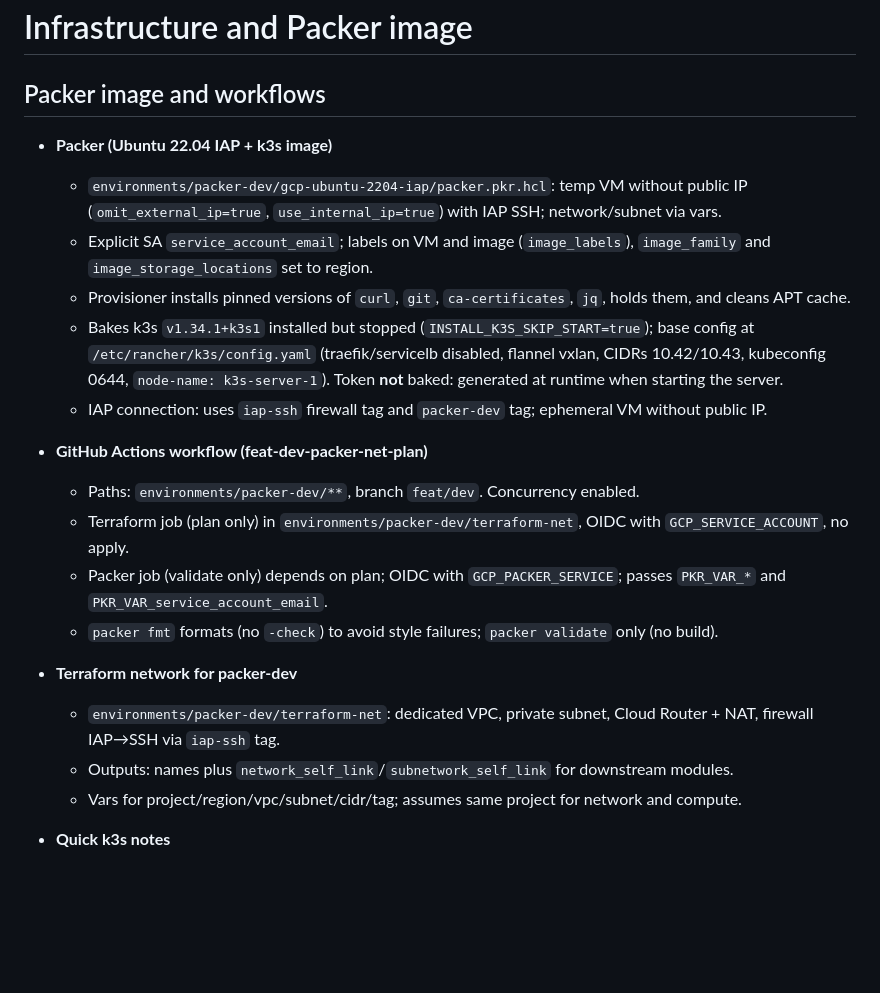
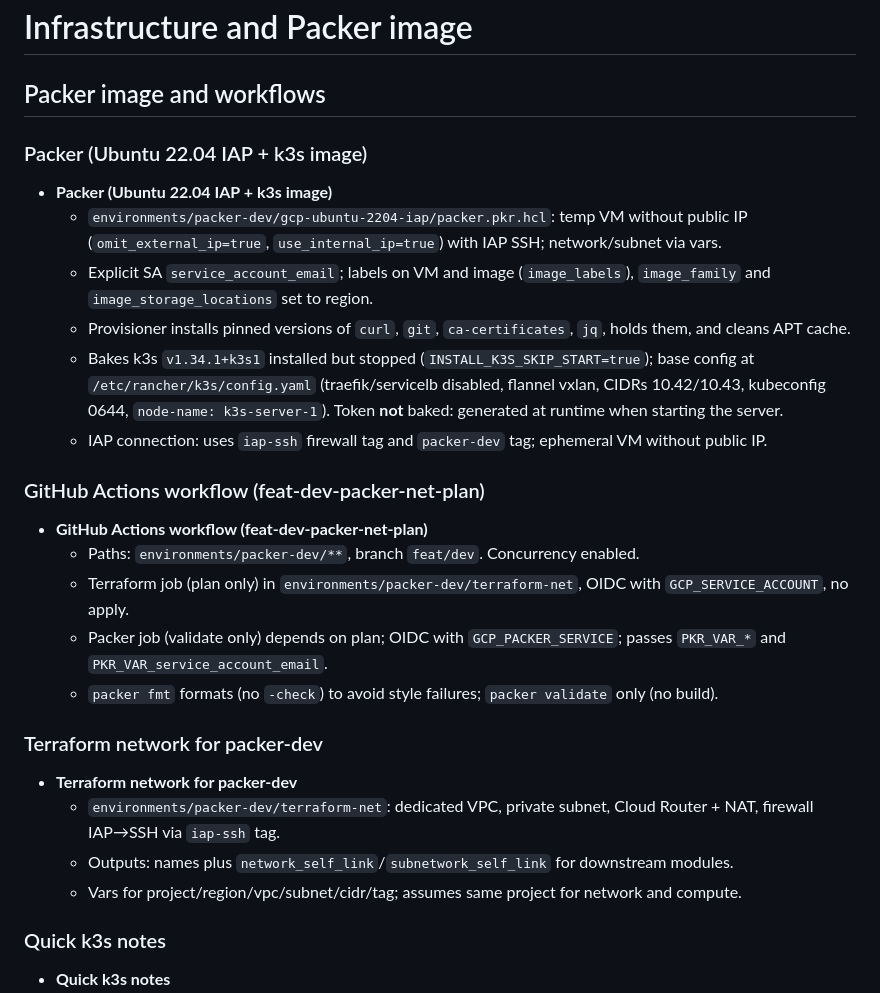
Before and after one commit to S4M73l09/GCS-Infra-Live, a Markdown page: README.en.md, the part around one of its changes. Rendered like a GitHub page; blank space fills up the shorter version.

```diff
--- a/README.en.md
+++ b/README.en.md
@@ -36,5 +37,7 @@ Both Packer and Terraform use their own SA created in the Bootstrap to separate
 ## Packer image and workflows
 
+<a id="packer-ubuntu-2204-iap--k3s-image"></a>
+### Packer (Ubuntu 22.04 IAP + k3s image)
 - **Packer (Ubuntu 22.04 IAP + k3s image)**
   - `environments/packer-dev/gcp-ubuntu-2204-iap/packer.pkr.hcl`: temp VM without public IP (`omit_external_ip=true`, `use_internal_ip=true`) with IAP SSH; network/subnet via vars.
   - Explicit SA `service_account_email`; labels on VM and image (`image_labels`), `image_family` and `image_storage_locations` set to region.
@@ -42,17 +45,23 @@ Both Packer and Terraform use their own SA created in the Bootstrap to separate
   - Bakes k3s `v1.34.1+k3s1` installed but stopped (`INSTALL_K3S_SKIP_START=true`); base config at `/etc/rancher/k3s/config.yaml` (traefik/servicelb disabled, flannel vxlan, CIDRs 10.42/10.43, kubeconfig 0644, `node-name: k3s-server-1`). Token **not** baked: generated at runtime when starting the server.
   - IAP connection: uses `iap-ssh` firewall tag and `packer-dev` tag; ephemeral VM without public IP.
 
+<a id="github-actions-workflow-feat-dev-packer-net-plan"></a>
+### GitHub Actions workflow (feat-dev-packer-net-plan)
 - **GitHub Actions workflow (feat-dev-packer-net-plan)**
   - Paths: `environments/packer-dev/**`, branch `feat/dev`. Concurrency enabled.
   - Terraform job (plan only) in `environments/packer-dev/terraform-net`, OIDC with `GCP_SERVICE_ACCOUNT`, no apply.
   - Packer job (validate only) depends on plan; OIDC with `GCP_PACKER_SERVICE`; passes `PKR_VAR_*` and `PKR_VAR_service_account_email`.
   - `packer fmt` formats (no `-check`) to avoid style failures; `packer validate` only (no build).
 
+<a id="terraform-network-for-packer-dev"></a>
+### Terraform network for packer-dev
 - **Terraform network for packer-dev**
   - `environments/packer-dev/terraform-net`: dedicated VPC, private subnet, Cloud Router + NAT, firewall IAP→SSH via `iap-ssh` tag.
   - Outputs: names plus `network_self_link`/`subnetwork_self_link` for downstream modules.
   - Vars for project/region/vpc/subnet/cidr/tag; assumes same project for network and compute.
 
+<a id="quick-k3s-notes"></a>
+### Quick k3s notes
 - **Quick k3s notes**
   - k3s is installed and stopped; when starting the server it generates the token at `/var/lib/rancher/k3s/server/token` (or export `K3S_TOKEN` at runtime).
   - Server/agent start happens at runtime (cloud-init/script). No default ingress/LB (traefik/servicelb disabled).
```
Also changed, not shown: other parts of README.en.md (+14 -1 lines), README.md (+23 -1 lines).
